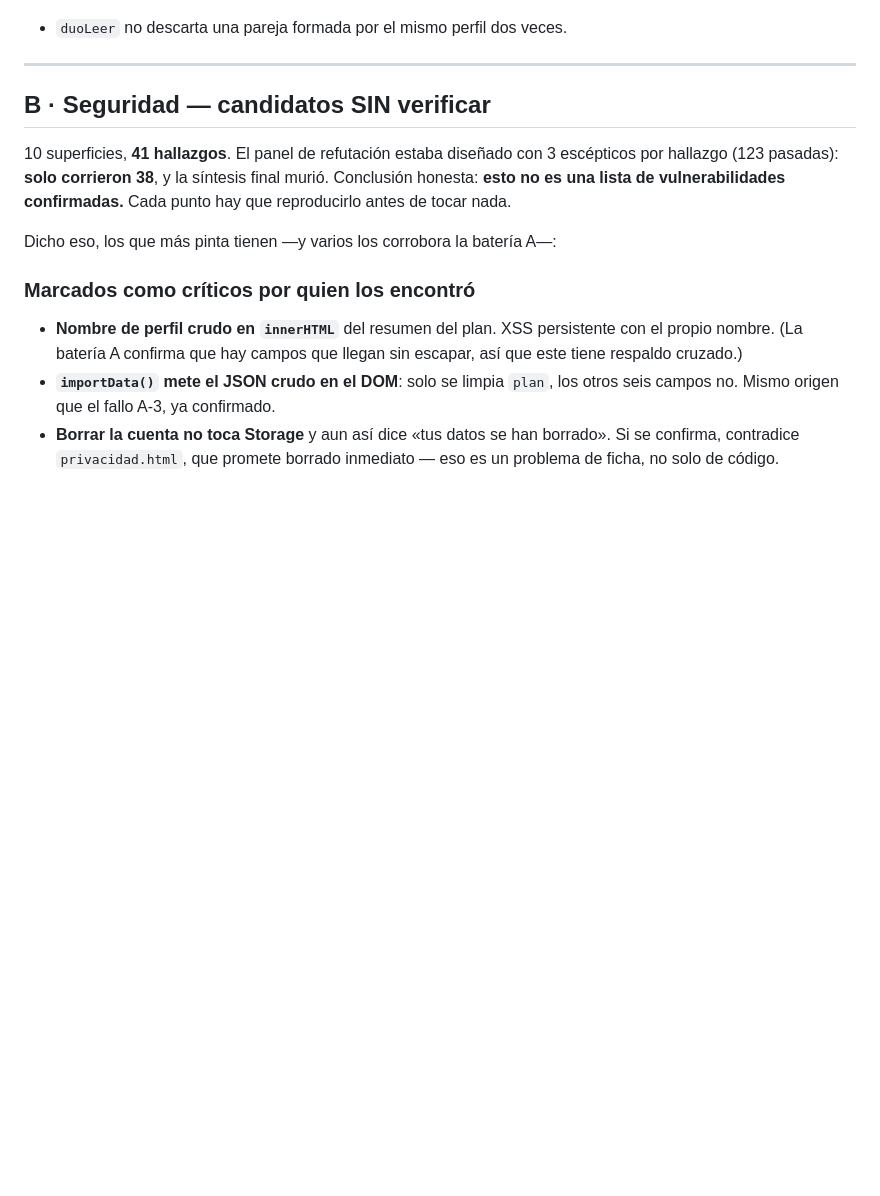
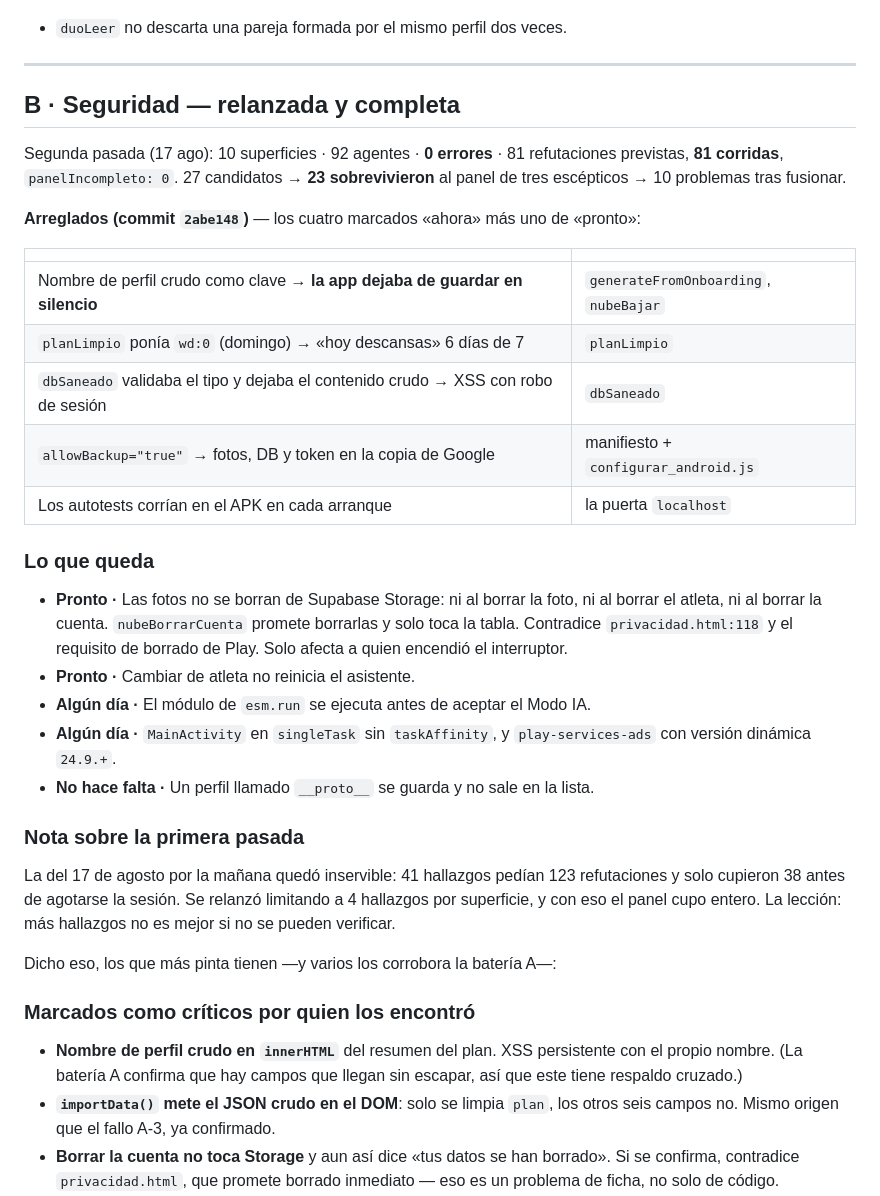
Before and after one commit to Mateooooo1/atlas-ia, a Markdown page: HALLAZGOS.md, the part around the change. Rendered like a GitHub page; blank space fills up the shorter version.

Commit message:
HALLAZGOS: la seguridad ya no son sospechas, el panel corrio entero

```diff
--- a/HALLAZGOS.md
+++ b/HALLAZGOS.md
@@ -63,12 +63,42 @@ Los cuatro últimos los introduje yo el mismo día. El primero venía de antes.
 
 ---
 
-## B · Seguridad — **candidatos SIN verificar**
+## B · Seguridad — **relanzada y completa**
 
-10 superficies, **41 hallazgos**. El panel de refutación estaba diseñado con
-3 escépticos por hallazgo (123 pasadas): **solo corrieron 38**, y la síntesis
-final murió. Conclusión honesta: **esto no es una lista de vulnerabilidades
-confirmadas.** Cada punto hay que reproducirlo antes de tocar nada.
+Segunda pasada (17 ago): 10 superficies · 92 agentes · **0 errores** ·
+81 refutaciones previstas, **81 corridas**, `panelIncompleto: 0`. 27 candidatos →
+**23 sobrevivieron** al panel de tres escépticos → 10 problemas tras fusionar.
+
+**Arreglados (commit `2abe148`)** — los cuatro marcados «ahora» más uno de
+«pronto»:
+
+| | |
+| --- | --- |
+| Nombre de perfil crudo como clave → **la app dejaba de guardar en silencio** | `generateFromOnboarding`, `nubeBajar` |
+| `planLimpio` ponía `wd:0` (domingo) → «hoy descansas» 6 días de 7 | `planLimpio` |
+| `dbSaneado` validaba el tipo y dejaba el contenido crudo → XSS con robo de sesión | `dbSaneado` |
+| `allowBackup="true"` → fotos, DB y token en la copia de Google | manifiesto + `configurar_android.js` |
+| Los autotests corrían en el APK en cada arranque | la puerta `localhost` |
+
+### Lo que queda
+
+- **Pronto ·** Las fotos no se borran de Supabase Storage: ni al borrar la foto,
+  ni al borrar el atleta, ni al borrar la cuenta. `nubeBorrarCuenta` promete
+  borrarlas y solo toca la tabla. Contradice `privacidad.html:118` y el
+  requisito de borrado de Play. Solo afecta a quien encendió el interruptor.
+- **Pronto ·** Cambiar de atleta no reinicia el asistente.
+- **Algún día ·** El módulo de `esm.run` se ejecuta antes de aceptar el Modo IA.
+- **Algún día ·** `MainActivity` en `singleTask` sin `taskAffinity`, y
+  `play-services-ads` con versión dinámica `24.9.+`.
+- **No hace falta ·** Un perfil llamado `__proto__` se guarda y no sale en la
+  lista.
+
+### Nota sobre la primera pasada
+
+La del 17 de agosto por la mañana quedó inservible: 41 hallazgos pedían 123
+refutaciones y solo cupieron 38 antes de agotarse la sesión. Se relanzó
+limitando a 4 hallazgos por superficie, y con eso el panel cupo entero. La
+lección: más hallazgos no es mejor si no se pueden verificar.
 
 Dicho eso, los que más pinta tienen —y varios los corrobora la batería A—:
 
```
